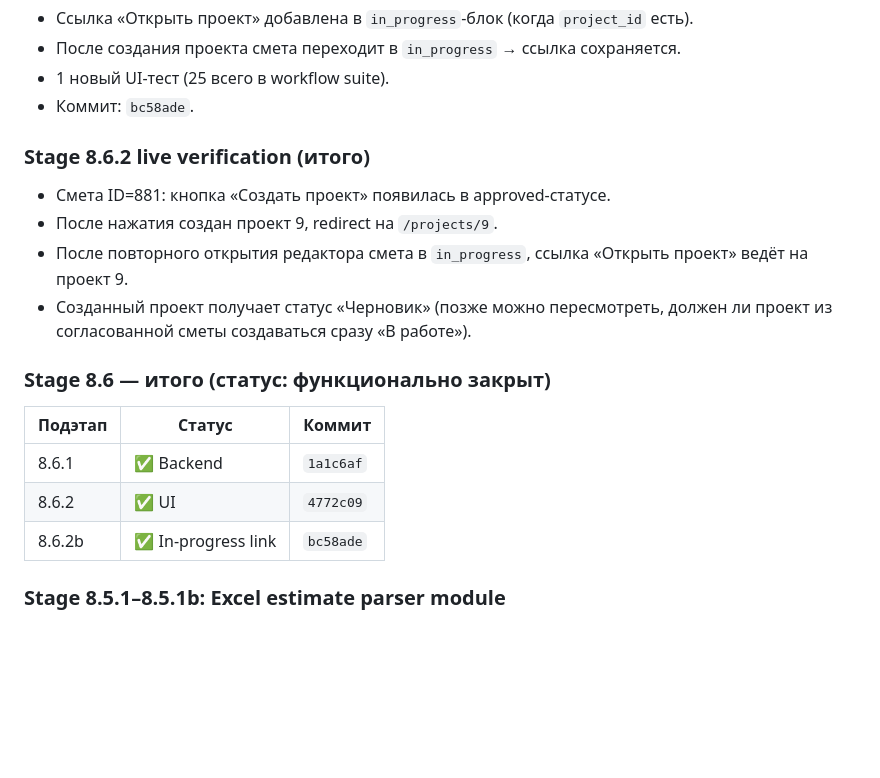
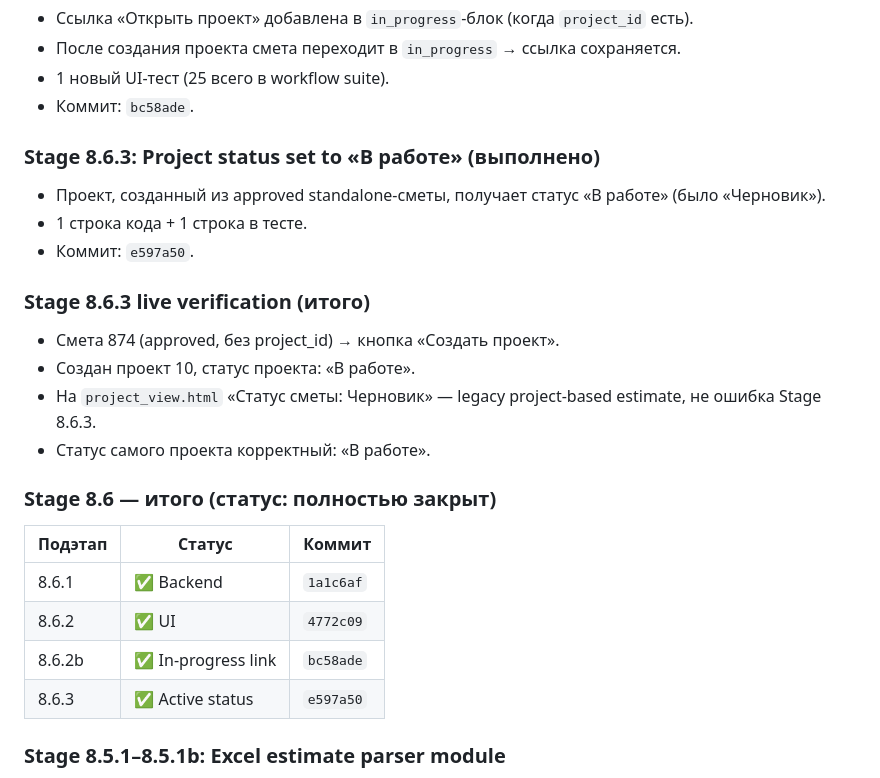
Before and after one commit to Gorodokspb/-, a Markdown page: handoff_to_hermes/01_CURRENT_STATUS.md, the part around the change. Drawn GitHub-style; blank space fills up the shorter version.

Commit message:
Document Stage 8.6.3 completion

```diff
--- a/handoff_to_hermes/01_CURRENT_STATUS.md
+++ b/handoff_to_hermes/01_CURRENT_STATUS.md
@@ -159,18 +159,24 @@ Stage 8.6.1–8.6.2b завершены. Live verification пройдена.
 - 1 новый UI-тест (25 всего в workflow suite).
 - Коммит: `bc58ade`.
 
-### Stage 8.6.2 live verification (итого)
-- Смета ID=881: кнопка «Создать проект» появилась в approved-статусе.
-- После нажатия создан проект 9, redirect на `/projects/9`.
-- После повторного открытия редактора смета в `in_progress`, ссылка «Открыть проект» ведёт на проект 9.
-- Созданный проект получает статус «Черновик» (позже можно пересмотреть, должен ли проект из согласованной сметы создаваться сразу «В работе»).
+### Stage 8.6.3: Project status set to «В работе» (выполнено)
+- Проект, созданный из approved standalone-сметы, получает статус «В работе» (было «Черновик»).
+- 1 строка кода + 1 строка в тесте.
+- Коммит: `e597a50`.
 
-### Stage 8.6 — итого (статус: функционально закрыт)
+### Stage 8.6.3 live verification (итого)
+- Смета 874 (approved, без project_id) → кнопка «Создать проект».
+- Создан проект 10, статус проекта: «В работе».
+- На `project_view.html` «Статус сметы: Черновик» — legacy project-based estimate, не ошибка Stage 8.6.3.
+- Статус самого проекта корректный: «В работе».
+
+### Stage 8.6 — итого (статус: полностью закрыт)
 | Подэтап | Статус | Коммит |
 |---------|--------|--------|
 | 8.6.1 | ✅ Backend | `1a1c6af` |
 | 8.6.2 | ✅ UI | `4772c09` |
 | 8.6.2b | ✅ In-progress link | `bc58ade` |
+| 8.6.3 | ✅ Active status | `e597a50` |
 
 ### Stage 8.5.1–8.5.1b: Excel estimate parser module
 - `webapp/excel_estimate_parser.py` — чистый парсер .xlsx (openpyxl, без pandas, без DB).
```
Also changed, not shown: handoff_to_hermes/07_NEXT_STEPS.md (+8 -5 lines), handoff_to_hermes/CHANGELOG.md (+3 -3 lines).
